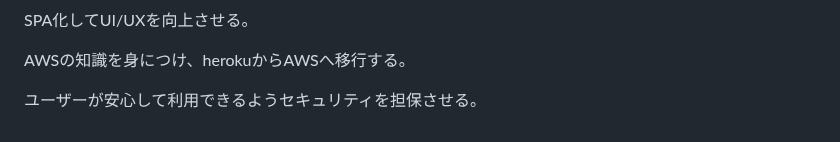
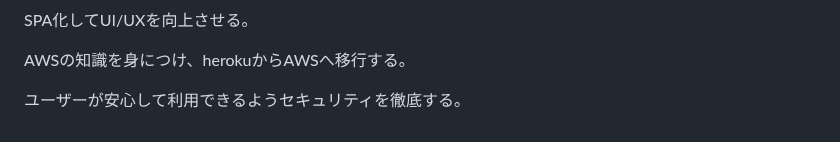
Before and after one commit to 8maguchi8ruki/FeedListener, a Markdown page: README.md, the part around the change. Rendered like a GitHub page.

```diff
--- a/README.md
+++ b/README.md
@@ -93,4 +93,4 @@ SPA化してUI/UXを向上させる。
 
 AWSの知識を身につけ、herokuからAWSへ移行する。
 
-ユーザーが安心して利用できるようセキュリティを担保させる。
+ユーザーが安心して利用できるようセキュリティを徹底する。
```
